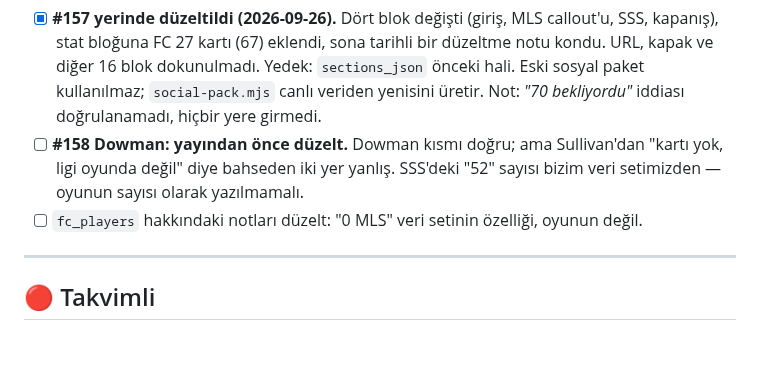
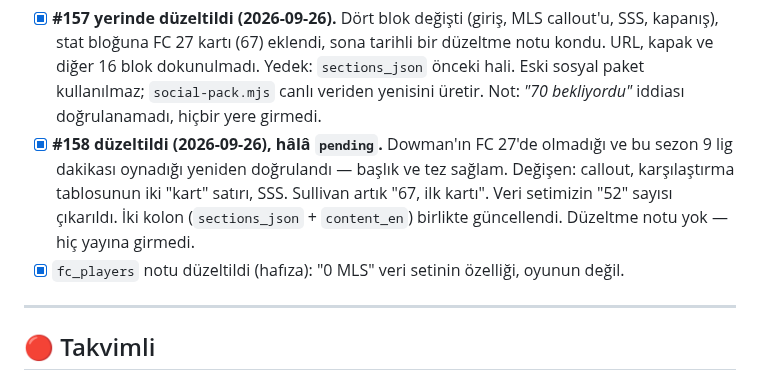
Before and after one commit to aksitakdir/futbol-pano, a Markdown page: docs/TODO.md, the part around the change. Rendered like a GitHub page; blank space fills up the shorter version.

Commit message:
docs(todo): #158 corrected before publishing
Co-Authored-By: Claude Opus 5.5 <noreply@anthropic.com>

```diff
--- a/docs/TODO.md
+++ b/docs/TODO.md
@@ -26,10 +26,12 @@ oyunun kendisi sanılmasından çıktı; yayın kapısı kartsız oyuncu iddiala
       kondu. URL, kapak ve diğer 16 blok dokunulmadı. Yedek: `sections_json` önceki hali.
       Eski sosyal paket kullanılmaz; `social-pack.mjs` canlı veriden yenisini üretir.
       Not: *"70 bekliyordu"* iddiası doğrulanamadı, hiçbir yere girmedi.
-- [ ] **#158 Dowman: yayından önce düzelt.** Dowman kısmı doğru; ama Sullivan'dan
-      "kartı yok, ligi oyunda değil" diye bahseden iki yer yanlış. SSS'deki "52" sayısı
-      bizim veri setimizden — oyunun sayısı olarak yazılmamalı.
-- [ ] `fc_players` hakkındaki notları düzelt: "0 MLS" veri setinin özelliği, oyunun değil.
+- [x] **#158 düzeltildi (2026-09-26), hâlâ `pending`.** Dowman'ın FC 27'de olmadığı ve
+      bu sezon 9 lig dakikası oynadığı yeniden doğrulandı — başlık ve tez sağlam. Değişen:
+      callout, karşılaştırma tablosunun iki "kart" satırı, SSS. Sullivan artık "67, ilk kartı".
+      Veri setimizin "52" sayısı çıkarıldı. İki kolon (`sections_json` + `content_en`)
+      birlikte güncellendi. Düzeltme notu yok — hiç yayına girmedi.
+- [x] `fc_players` notu düzeltildi (hafıza): "0 MLS" veri setinin özelliği, oyunun değil.
 
 ---
 
```
